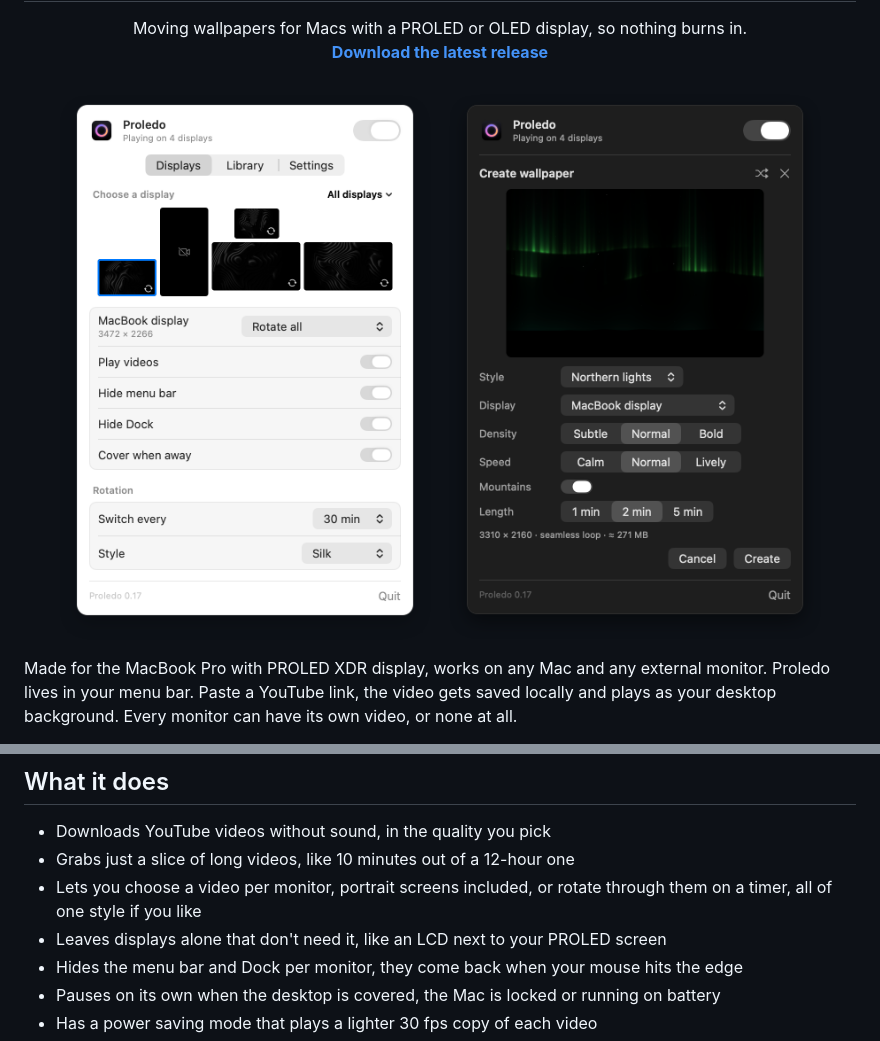
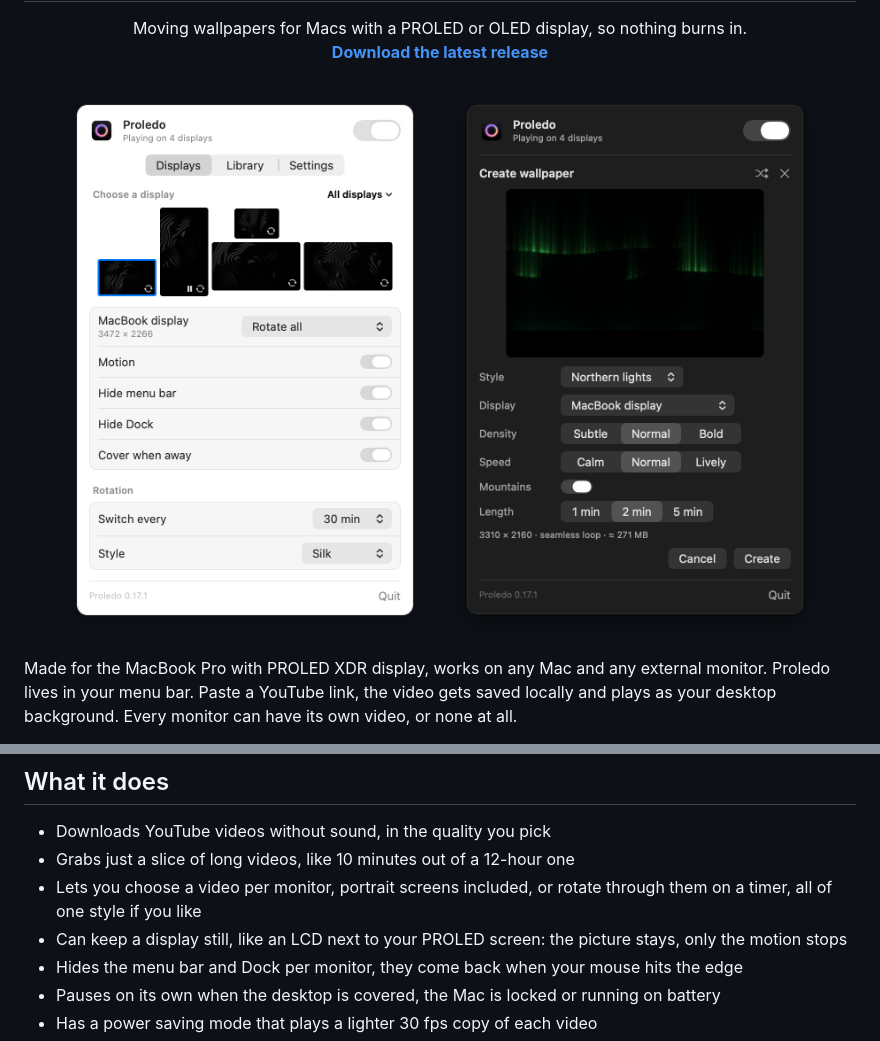
Before and after one commit to Pixzl/Proledo, a Markdown page: README.md, 2 parts joined by grey strips. Rendered like a GitHub page; pictures changed too: docs/generator-0.17.1.png (added), docs/generator-0.17.png (deleted), docs/menu-light-0.17.1.png (added).

Commit message:
Keep the picture when motion is off for a display

```diff
--- a/README.md
+++ b/README.md
@@ -11,10 +11,10 @@
 
 <p align="center">
   <picture>
-    <source media="(prefers-color-scheme: dark)" srcset="docs/menu-dark-0.17.png">
-    <img src="docs/menu-light-0.17.png" width="400" alt="The Proledo menu with a map of five displays, their settings and rotation">
+    <source media="(prefers-color-scheme: dark)" srcset="docs/menu-dark-0.17.1.png">
+    <img src="docs/menu-light-0.17.1.png" width="400" alt="The Proledo menu with a map of five displays, their settings and rotation">
   </picture>
-  <img src="docs/generator-0.17.png" width="400" alt="Creating a northern lights wallpaper in Proledo">
+  <img src="docs/generator-0.17.1.png" width="400" alt="Creating a northern lights wallpaper in Proledo">
 </p>
 
 Made for the MacBook Pro with PROLED XDR display, works on any Mac and any external monitor. Proledo lives in your menu bar. Paste a YouTube link, the video gets saved locally and plays as your desktop background. Every monitor can have its own video, or none at all.
@@ -26,7 +26,7 @@ The menu has three tabs: **Displays** for what plays where, **Library** for addi
 - Downloads YouTube videos without sound, in the quality you pick
 - Grabs just a slice of long videos, like 10 minutes out of a 12-hour one
 - Lets you choose a video per monitor, portrait screens included, or rotate through them on a timer, all of one style if you like
-- Leaves displays alone that don't need it, like an LCD next to your PROLED screen
+- Can keep a display still, like an LCD next to your PROLED screen: the picture stays, only the motion stops
 - Hides the menu bar and Dock per monitor, they come back when your mouse hits the edge
 - Pauses on its own when the desktop is covered, the Mac is locked or running on battery
 - Has a power saving mode that plays a lighter 30 fps copy of each video
```
Also changed, not shown: CHANGELOG.md (+4 -0 lines), docs/menu-dark-0.17.1.png (added), docs/menu-dark-0.17.png (deleted), 10 other files.
